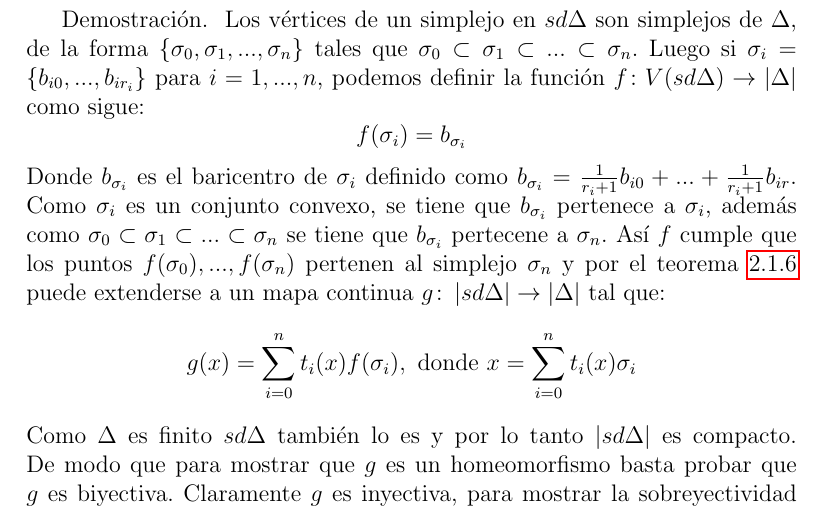
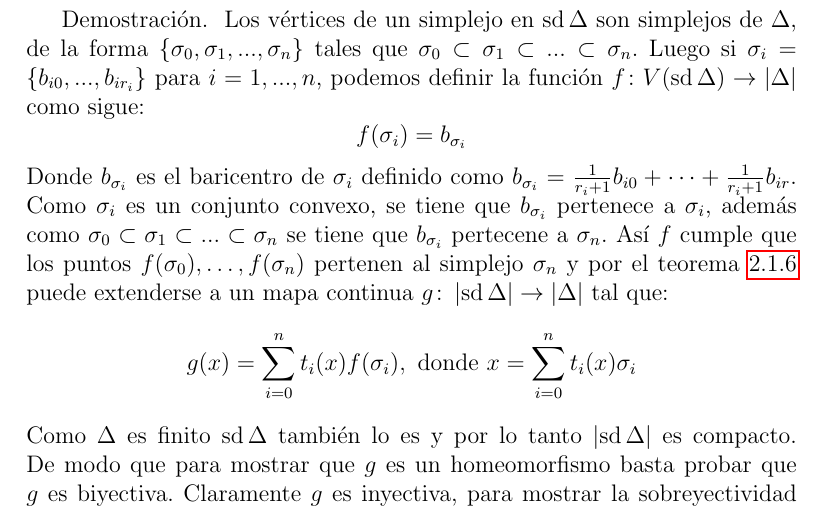
Before and after one commit to IvMonter/Tesis, a LaTeX thesis (tesis.tex, which reads Entornos.sty, HellyG.tex): part of page 28 of 31, cut so that both start at the same text. Compiled offline with pdfLaTeX.

Commit message:
sd como operador matemático

```diff
--- a/Entornos.sty
+++ b/Entornos.sty
@@ -51,3 +51,5 @@
 %%	COMANDOS
 %%	 -----------------------------------------------------------------------------------------------
 \newcommand{\abs}[1]{\left| #1 \right|}
+
+\DeclareMathOperator{\sd}{sd}
--- a/HellyG.tex
+++ b/HellyG.tex
@@ -107,16 +107,16 @@ Sea $\Delta$ un complejo simplicial abstracto finito, entonces $\Delta$ y $sd\De
 \end{Teo}
 
 \begin{Dem}
-Los vértices de un simplejo en $sd\Delta$ son simplejos de $\Delta$, de la forma $\{\sigma_0,\sigma_1,...,\sigma_n\}$ tales que $\sigma_0\subset \sigma_1\subset...\subset\sigma_n$.
-Luego si $\sigma_i = \{b_{i0},...,b_{ir_i}\}$ para $i = 1,...,n$, podemos definir la función $f\colon V(sd\Delta) \rightarrow \abs{\Delta}$ como sigue:
+Los vértices de un simplejo en $\sd\Delta$ son simplejos de $\Delta$, de la forma $\{\sigma_0,\sigma_1,...,\sigma_n\}$ tales que $\sigma_0\subset \sigma_1\subset...\subset\sigma_n$.
+Luego si $\sigma_i = \{b_{i0},...,b_{ir_i}\}$ para $i = 1,...,n$, podemos definir la función $f\colon V(\sd\Delta) \rightarrow \abs{\Delta}$ como sigue:
 \begin{equation*}
 f(\sigma_{i})= b_{\sigma_{i}}
 \end{equation*}
-Donde $b_{\sigma_{i}}$ es el baricentro de $\sigma_{i}$ definido como $b_{\sigma_i} = \frac{1}{r_i+1}b_{i0}+...+\frac{1}{r_i+1}b_{ir}$.
+Donde $b_{\sigma_{i}}$ es el baricentro de $\sigma_{i}$ definido como $b_{\sigma_i} = \frac{1}{r_i+1}b_{i0}+\cdots+\frac{1}{r_i+1}b_{ir}$.
 Como $\sigma_{i}$ es un conjunto convexo, se tiene que $b_{\sigma_{i}}$ pertenece a $\sigma_{i}$, además como $\sigma_0\subset \sigma_1\subset...\subset\sigma_n$ se tiene que $b_{\sigma_{i}}$ pertecene a $\sigma_{n}$.
-Así $f$ cumple que los puntos $f(\sigma_0),...,f(\sigma_n)$ pertenen al simplejo $\sigma_{n}$ y por el teorema \ref{tms} puede extenderse a un mapa continua $g\colon \abs{sd\Delta}\rightarrow\abs{\Delta}$ tal que:
+Así $f$ cumple que los puntos $f(\sigma_0),\ldots,f(\sigma_n)$ pertenen al simplejo $\sigma_{n}$ y por el teorema \ref{tms} puede extenderse a un mapa continua $g\colon \abs{\sd\Delta}\rightarrow\abs{\Delta}$ tal que:
 \begin{equation*}
 g(x)= \sum_{i=0}^{n}t_i(x)f(\sigma_i), \textrm{ donde }  x= \sum_{i=0}^{n}t_i(x)\sigma_i
 \end{equation*}
-Como $\Delta$ es finito $sd\Delta$ también lo es y por lo tanto $\abs{sd\Delta}$ es compacto. De modo que para mostrar que $g$ es un homeomorfismo basta probar que $g$ es biyectiva.
+Como $\Delta$ es finito $\sd\Delta$ también lo es y por lo tanto $\abs{\sd\Delta}$ es compacto. De modo que para mostrar que $g$ es un homeomorfismo basta probar que $g$ es biyectiva.
 Claramente $g$ es inyectiva, para mostrar la sobreyectividad consideremos $b$ en $\abs{\Delta}$, entonces $b = t_0(b)b_0 +\dots +t_n(b)b_n$ con $b_0,..,b_n$ vértices de un simplejo de $\Delta$ tales que $t_0(b)\geq \dots\geq t_n$.
```
Also changed, not shown: HellyG.tex (12 more changed lines).
